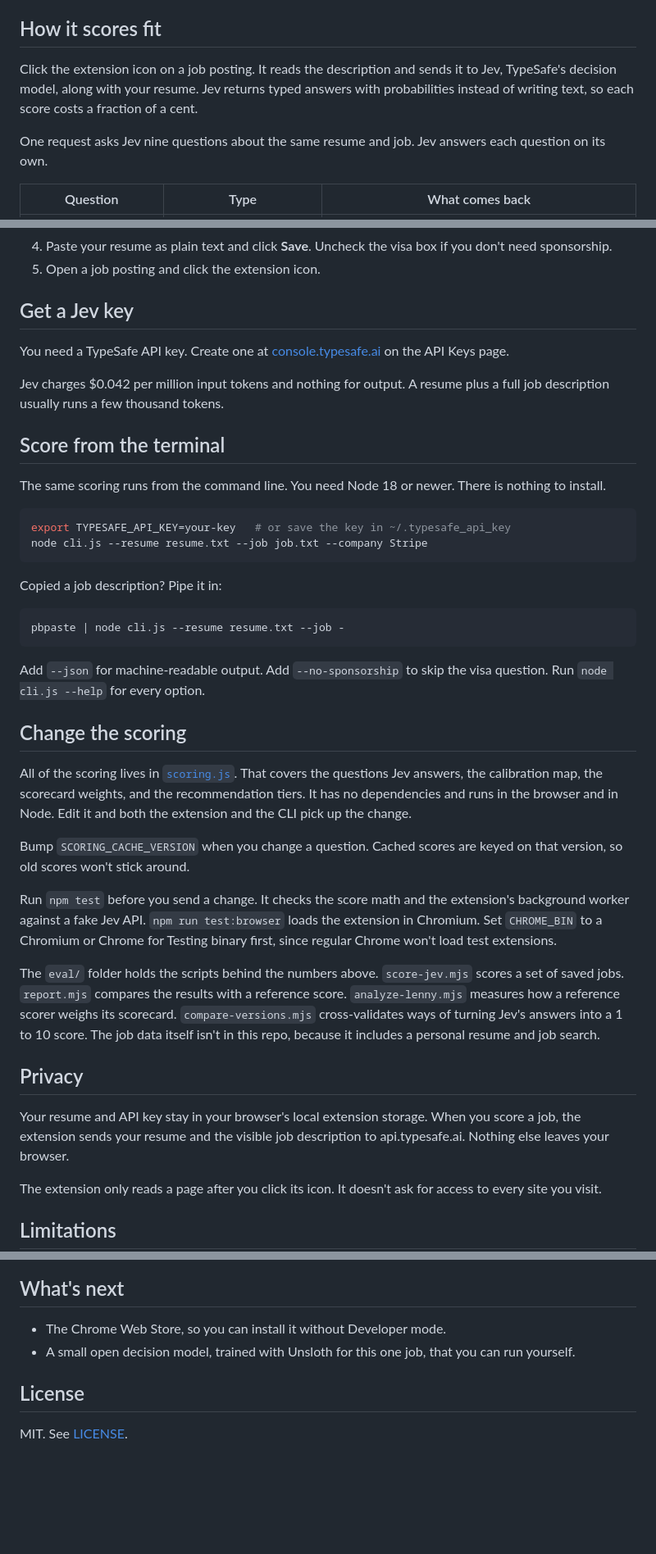
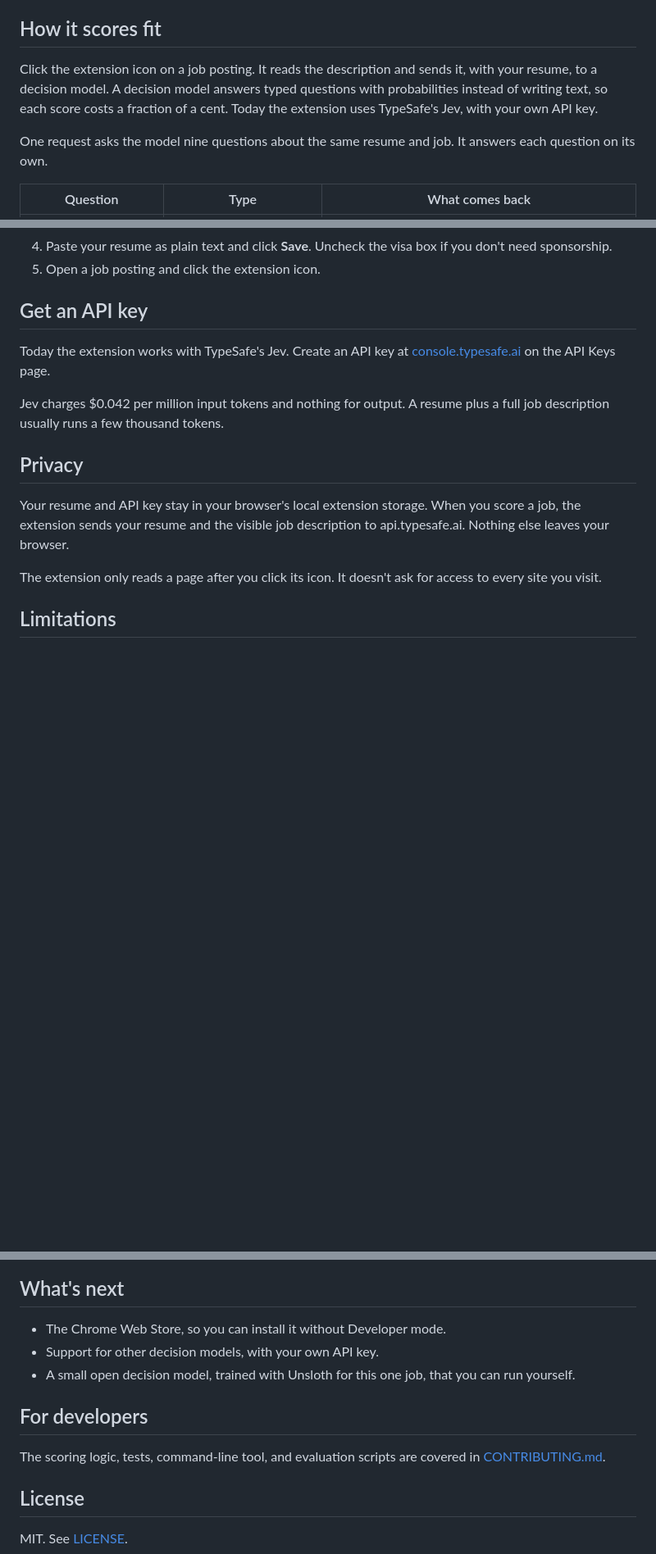
Before and after one commit to akhil-neelam-ai/jev-fit-scorer, a Markdown page: README.md, 3 parts joined by grey strips. Shown at 82% size. Drawn GitHub-style; blank space fills up the shorter version.

````diff
--- a/README.md
+++ b/README.md
@@ -8,9 +8,9 @@ It works on any job posting page.
 
 ## How it scores fit
 
-Click the extension icon on a job posting. It reads the description and sends it to Jev, TypeSafe's decision model, along with your resume. Jev returns typed answers with probabilities instead of writing text, so each score costs a fraction of a cent.
+Click the extension icon on a job posting. It reads the description and sends it, with your resume, to a decision model. A decision model answers typed questions with probabilities instead of writing text, so each score costs a fraction of a cent. Today the extension uses TypeSafe's Jev, with your own API key.
 
-One request asks Jev nine questions about the same resume and job. Jev answers each question on its own.
+One request asks the model nine questions about the same resume and job. It answers each question on its own.
 
 | Question | Type | What comes back |
 | --- | --- | --- |
@@ -63,38 +63,11 @@ Works in Chrome and other Chromium browsers, including Comet, Edge, and Brave.
 4. Paste your resume as plain text and click **Save**. Uncheck the visa box if you don't need sponsorship.
 5. Open a job posting and click the extension icon.
 
-## Get a Jev key
+## Get an API key
 
-You need a TypeSafe API key. Create one at [console.typesafe.ai](https://console.typesafe.ai) on the API Keys page.
+Today the extension works with TypeSafe's Jev. Create an API key at [console.typesafe.ai](https://console.typesafe.ai) on the API Keys page.
 
 Jev charges $0.042 per million input tokens and nothing for output. A resume plus a full job description usually runs a few thousand tokens.
-
-## Score from the terminal
-
-The same scoring runs from the command line. You need Node 18 or newer. There is nothing to install.
-
-```bash
-export TYPESAFE_API_KEY=your-key   # or save the key in ~/.typesafe_api_key
-node cli.js --resume resume.txt --job job.txt --company Stripe
-```
-
-Copied a job description? Pipe it in:
-
-```bash
-pbpaste | node cli.js --resume resume.txt --job -
-```
-
-Add `--json` for machine-readable output. Add `--no-sponsorship` to skip the visa question. Run `node cli.js --help` for every option.
-
-## Change the scoring
-
-All of the scoring lives in [`scoring.js`](scoring.js). That covers the questions Jev answers, the calibration map, the scorecard weights, and the recommendation tiers. It has no dependencies and runs in the browser and in Node. Edit it and both the extension and the CLI pick up the change.
-
-Bump `SCORING_CACHE_VERSION` when you change a question. Cached scores are keyed on that version, so old scores won't stick around.
-
-Run `npm test` before you send a change. It checks the score math and the extension's background worker against a fake Jev API. `npm run test:browser` loads the extension in Chromium. Set `CHROME_BIN` to a Chromium or Chrome for Testing binary first, since regular Chrome won't load test extensions.
-
-The `eval/` folder holds the scripts behind the numbers above. `score-jev.mjs` scores a set of saved jobs. `report.mjs` compares the results with a reference score. `analyze-lenny.mjs` measures how a reference scorer weighs its scorecard. `compare-versions.mjs` cross-validates ways of turning Jev's answers into a 1 to 10 score. The job data itself isn't in this repo, because it includes a personal resume and job search.
 
 ## Privacy
 
@@ -115,7 +88,12 @@ This project isn't affiliated with Lenny's Jobs, TrueUp, or TypeSafe.
 ## What's next
 
 - The Chrome Web Store, so you can install it without Developer mode.
+- Support for other decision models, with your own API key.
 - A small open decision model, trained with Unsloth for this one job, that you can run yourself.
+
+## For developers
+
+The scoring logic, tests, command-line tool, and evaluation scripts are covered in [CONTRIBUTING.md](CONTRIBUTING.md).
 
 ## License
 
````
Also changed, not shown: other parts of README.md (+5 -5 lines), CONTRIBUTING.md (added, +58 -0 lines).
